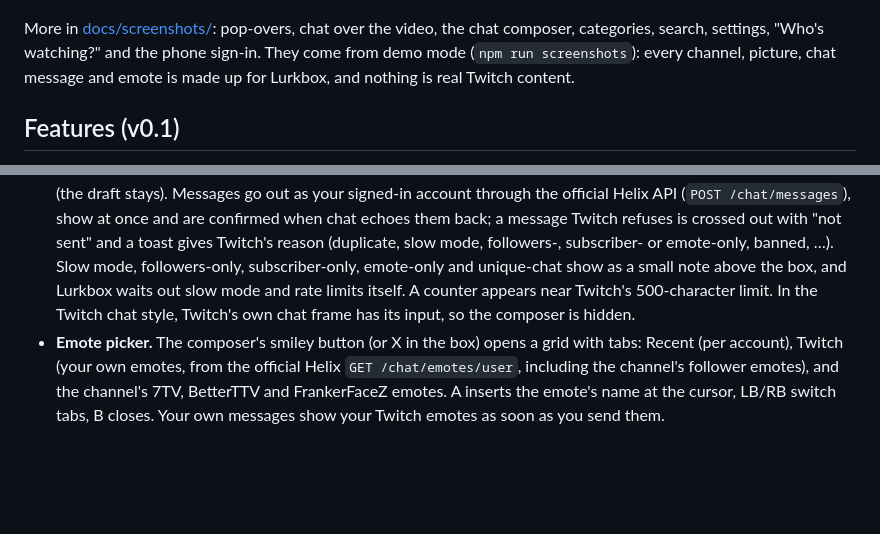
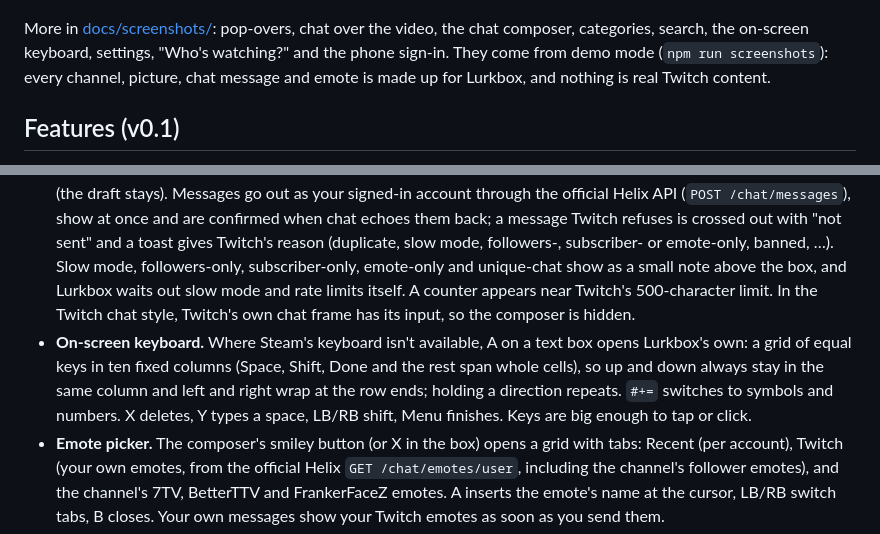
Before and after one commit to lurkbox/lurkbox, a Markdown page: README.md, 2 parts joined by grey strips. Rendered like a GitHub page; blank space fills up the shorter version.

```diff
--- a/README.md
+++ b/README.md
@@ -23,7 +23,7 @@ Lurkbox is not affiliated with or endorsed by Twitch.
 
 ![All seven themes on the Following screen: Lurkbox, Game Mode, Classic Purple, OLED, Daylight, High Contrast and a custom theme](docs/screenshots/themes.png)
 
-More in [docs/screenshots/](docs/screenshots/): pop-overs, chat over the video, the chat composer, categories, search, settings, "Who's watching?" and the phone sign-in. They come from demo mode (`npm run screenshots`): every channel, picture, chat message and emote is made up for Lurkbox, and nothing is real Twitch content.
+More in [docs/screenshots/](docs/screenshots/): pop-overs, chat over the video, the chat composer, categories, search, the on-screen keyboard, settings, "Who's watching?" and the phone sign-in. They come from demo mode (`npm run screenshots`): every channel, picture, chat message and emote is made up for Lurkbox, and nothing is real Twitch content.
 
 ## Features (v0.1)
 
@@ -37,6 +37,7 @@ More in [docs/screenshots/](docs/screenshots/): pop-overs, chat over the video,
   - **Direct playback uses Twitch's unofficial web endpoints.** See [Unofficial Twitch interfaces](#unofficial-twitch-interfaces). Ads are detected and labelled but **never skipped or filtered**.
 - **Chat with emotes.** The Lurkbox chat panel shows Twitch emotes and badges, plus 7TV, BetterTTV and FrankerFaceZ emotes (7TV wins name clashes, then BetterTTV, then FrankerFaceZ, then Twitch), including animated and zero-width overlay emotes, and 7TV name paints, badges and personal emotes. New 7TV channel emotes appear live. Tap, long-press or click an emote or badge to see its name. Settings → Chat turns each source, animation and 7TV cosmetics on or off. In the Twitch chat style, Settings → Chat → Twitch chat size scales Twitch's own chat (and its rewards, predictions and polls) for the TV; Auto fits the screen. See [Third-party services](#third-party-services).
 - **Chat sending.** In the Lurkbox chat style, a compact composer sits at the bottom of the chat panel, and the overlay's "Send a message" icon (a keyboard) focuses it and opens a keyboard: Steam's on-screen keyboard in Game Mode, Lurkbox's own one elsewhere; a real keyboard types straight in. Enter (or A on Send) sends, B leaves (the draft stays). Messages go out as your signed-in account through the official Helix API (`POST /chat/messages`), show at once and are confirmed when chat echoes them back; a message Twitch refuses is crossed out with "not sent" and a toast gives Twitch's reason (duplicate, slow mode, followers-, subscriber- or emote-only, banned, …). Slow mode, followers-only, subscriber-only, emote-only and unique-chat show as a small note above the box, and Lurkbox waits out slow mode and rate limits itself. A counter appears near Twitch's 500-character limit. In the Twitch chat style, Twitch's own chat frame has its input, so the composer is hidden.
+- **On-screen keyboard.** Where Steam's keyboard isn't available, A on a text box opens Lurkbox's own: a grid of equal keys in ten fixed columns (Space, Shift, Done and the rest span whole cells), so up and down always stay in the same column and left and right wrap at the row ends; holding a direction repeats. `#+=` switches to symbols and numbers. X deletes, Y types a space, LB/RB shift, Menu finishes. Keys are big enough to tap or click.
 - **Emote picker.** The composer's smiley button (or X in the box) opens a grid with tabs: Recent (per account), Twitch (your own emotes, from the official Helix `GET /chat/emotes/user`, including the channel's follower emotes), and the channel's 7TV, BetterTTV and FrankerFaceZ emotes. A inserts the emote's name at the cursor, LB/RB switch tabs, B closes. Your own messages show your Twitch emotes as soon as you send them.
 - **Quick chat.** Saved phrases sent with one press: the overlay's quick-chat icon (a chat bubble with a lightning bolt, in both chat styles) or the composer's button (or Y in the box). The channel's own phrases come first, then the ones for all channels; emote names in a phrase show and send as emotes. A sends at once; a phrase rests 3 s before it can go again, and slow mode is waited out. Y edits the highlighted phrase, X adds one. Settings → Chat → Quick chat edits the list for all channels and any channel's own list (add with the keyboard, edit, delete, reorder). It starts with "gg", "LUL", "hype!", "o7" and "PogChamp".
 - **Colour emoji everywhere.** Lurkbox bundles Noto Color Emoji (SIL Open Font License 1.1, `packages/core/src/fonts/OFL-NotoColorEmoji.txt`), because SteamOS Game Mode may have no colour emoji font.
```
Also changed, not shown: docs/architecture.md (+1 -0 lines), docs/development.md (+1 -1 lines), docs/screenshots/keyboard.png (added), 7 other files.
